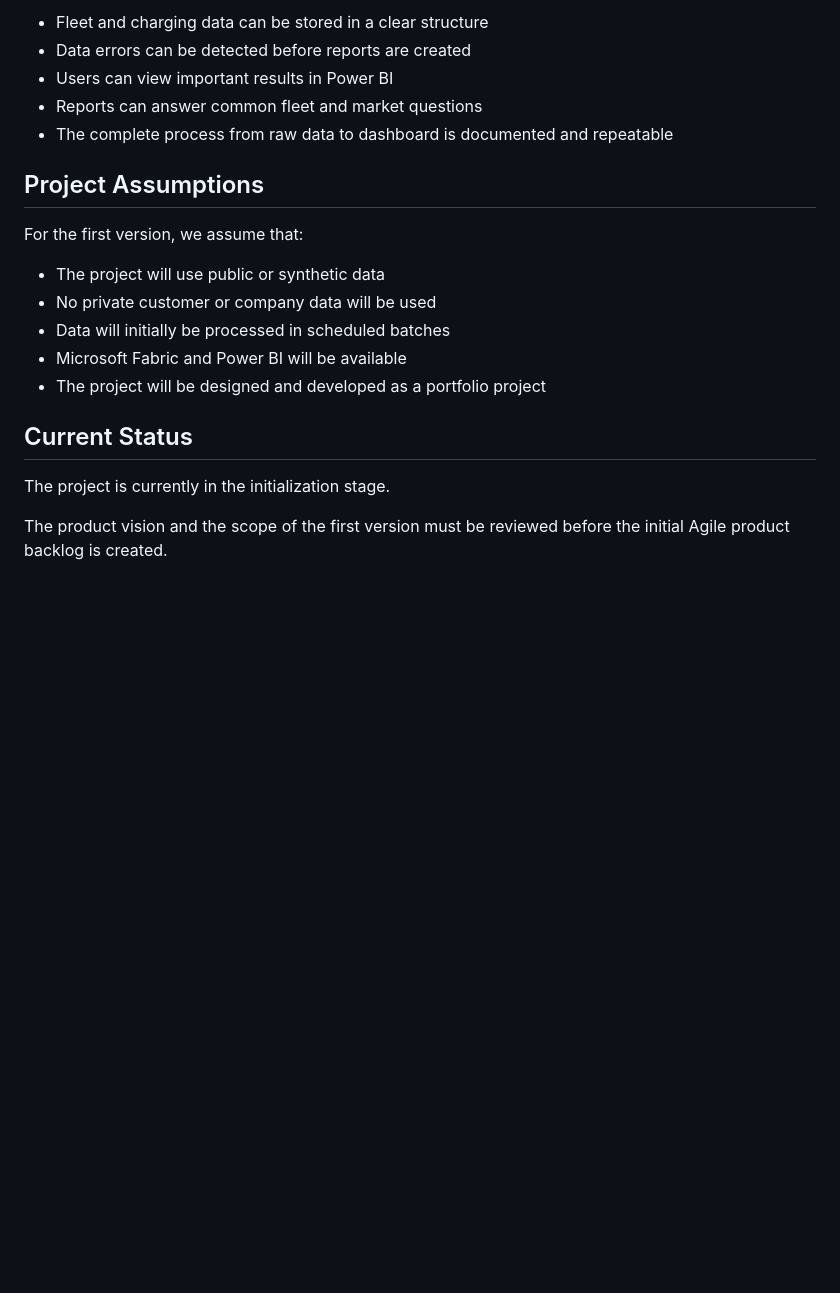
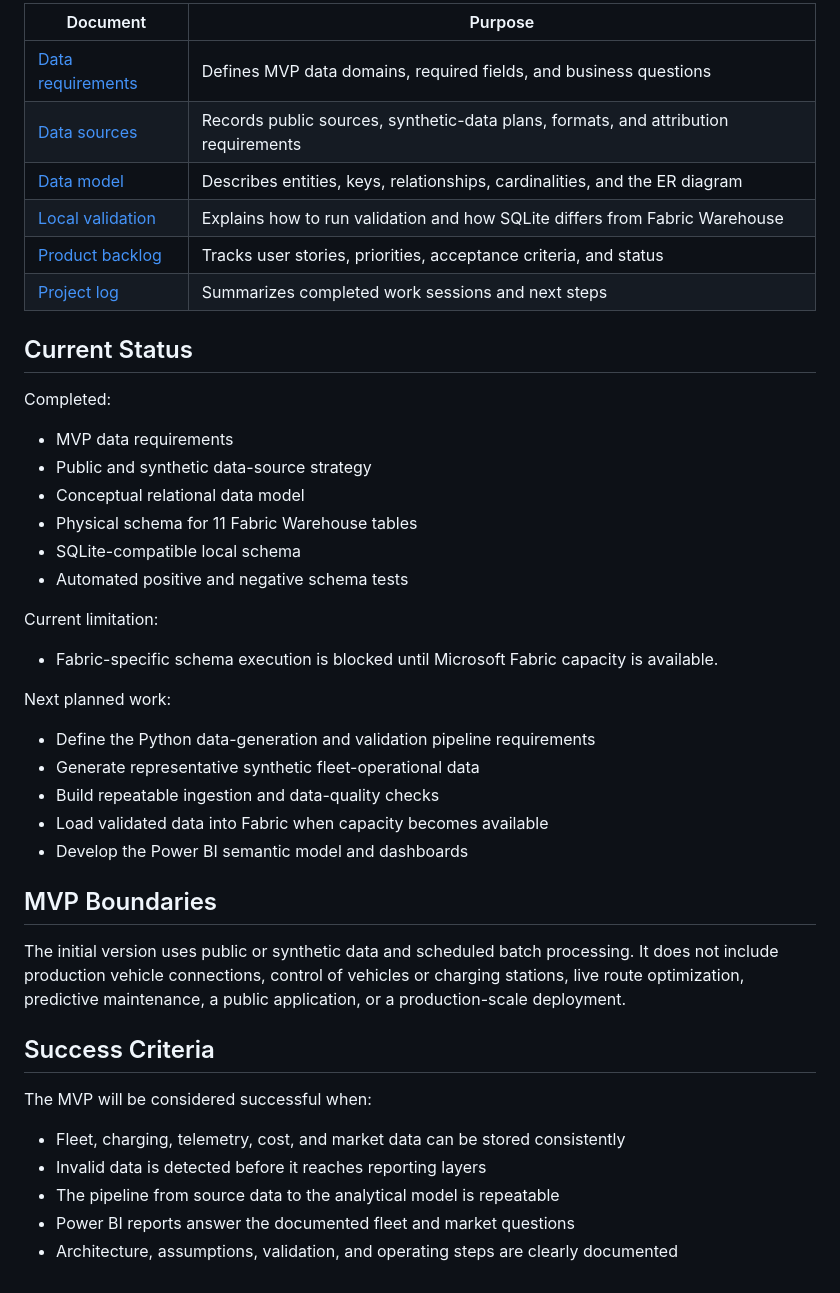
Before and after one commit to megmem044/Portfolio, a Markdown page: ev-fleet-market-intelligence-platform/README.md, the part around one of its changes. GitHub-like rendering; blank space fills up the shorter version.

```diff
--- a/ev-fleet-market-intelligence-platform/README.md
+++ b/ev-fleet-market-intelligence-platform/README.md
@@ -85,21 +115,45 @@ The first version will be successful when:
-- Fleet and charging data can be stored in a clear structure
-- Data errors can be detected before reports are created
-- Users can view important results in Power BI
-- Reports can answer common fleet and market questions
-- The complete process from raw data to dashboard is documented and repeatable
-
-## Project Assumptions
-
-For the first version, we assume that:
-
-- The project will use public or synthetic data
-- No private customer or company data will be used
-- Data will initially be processed in scheduled batches
-- Microsoft Fabric and Power BI will be available
-- The project will be designed and developed as a portfolio project
+| Document | Purpose |
+|---|---|
+| [Data requirements](docs/DATA_REQUIREMENTS.md) | Defines MVP data domains, required fields, and business questions |
+| [Data sources](docs/DATA_SOURCES.md) | Records public sources, synthetic-data plans, formats, and attribution requirements |
+| [Data model](docs/DATA_MODEL.md) | Describes entities, keys, relationships, cardinalities, and the ER diagram |
+| [Local validation](docs/LOCAL_SCHEMA_VALIDATION.md) | Explains how to run validation and how SQLite differs from Fabric Warehouse |
+| [Product backlog](docs/PRODUCT_BACKLOG.md) | Tracks user stories, priorities, acceptance criteria, and status |
+| [Project log](docs/PROJECT_LOG.md) | Summarizes completed work sessions and next steps |
 
 ## Current Status
 
-The project is currently in the initialization stage.
+Completed:
 
-The product vision and the scope of the first version must be reviewed before the initial Agile product backlog is created.
+- MVP data requirements
+- Public and synthetic data-source strategy
+- Conceptual relational data model
+- Physical schema for 11 Fabric Warehouse tables
+- SQLite-compatible local schema
+- Automated positive and negative schema tests
+
+Current limitation:
+
+- Fabric-specific schema execution is blocked until Microsoft Fabric capacity is available.
+
+Next planned work:
+
+- Define the Python data-generation and validation pipeline requirements
+- Generate representative synthetic fleet-operational data
+- Build repeatable ingestion and data-quality checks
+- Load validated data into Fabric when capacity becomes available
+- Develop the Power BI semantic model and dashboards
+
+## MVP Boundaries
+
+The initial version uses public or synthetic data and scheduled batch processing. It does not include production vehicle connections, control of vehicles or charging stations, live route optimization, predictive maintenance, a public application, or a production-scale deployment.
+
+## Success Criteria
+
+The MVP will be considered successful when:
+
+- Fleet, charging, telemetry, cost, and market data can be stored consistently
+- Invalid data is detected before it reaches reporting layers
+- The pipeline from source data to the analytical model is repeatable
+- Power BI reports answer the documented fleet and market questions
+- Architecture, assumptions, validation, and operating steps are clearly documented
```
Also changed, not shown: other parts of ev-fleet-market-intelligence-platform/README.md (+90 -60 lines).
